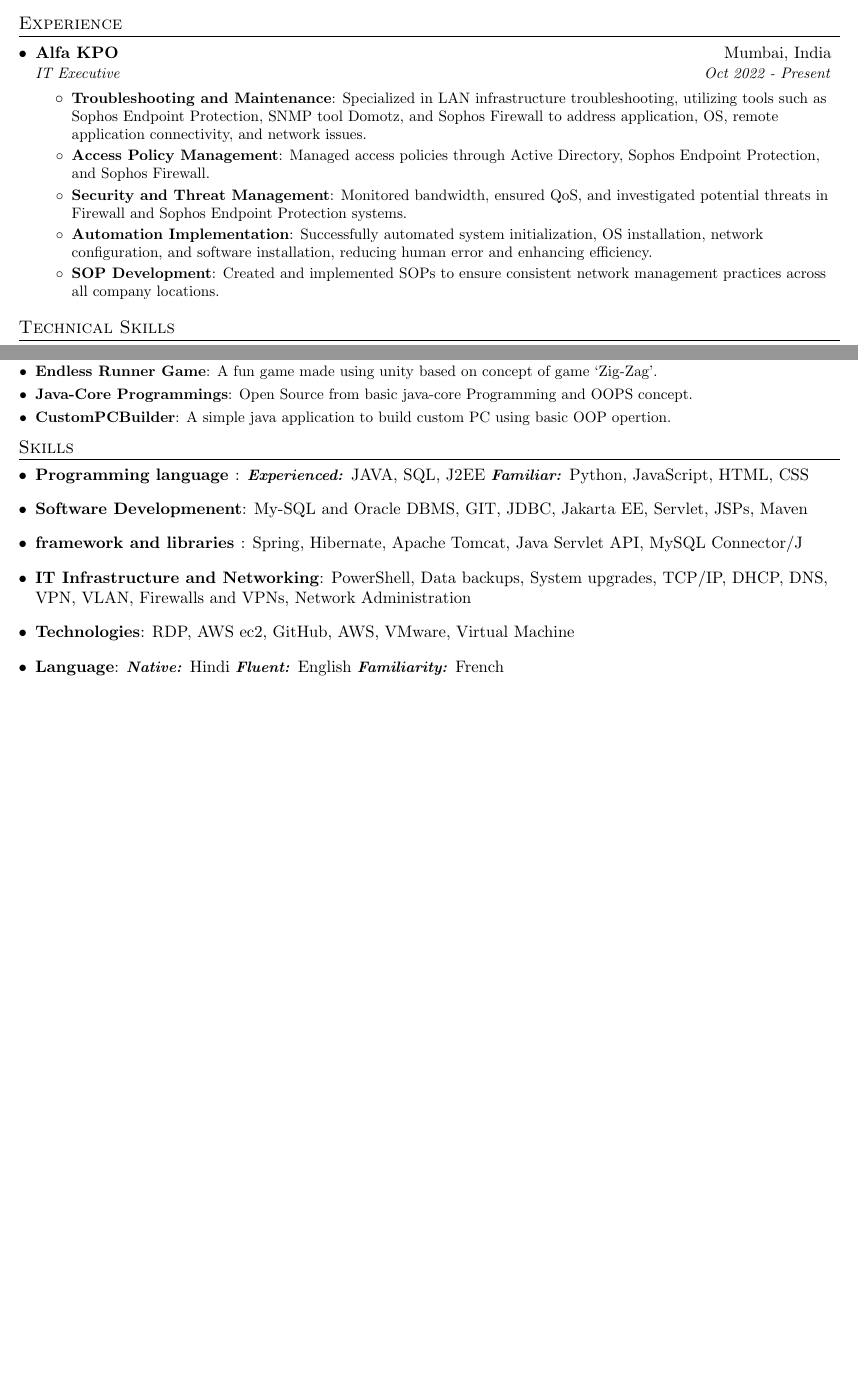
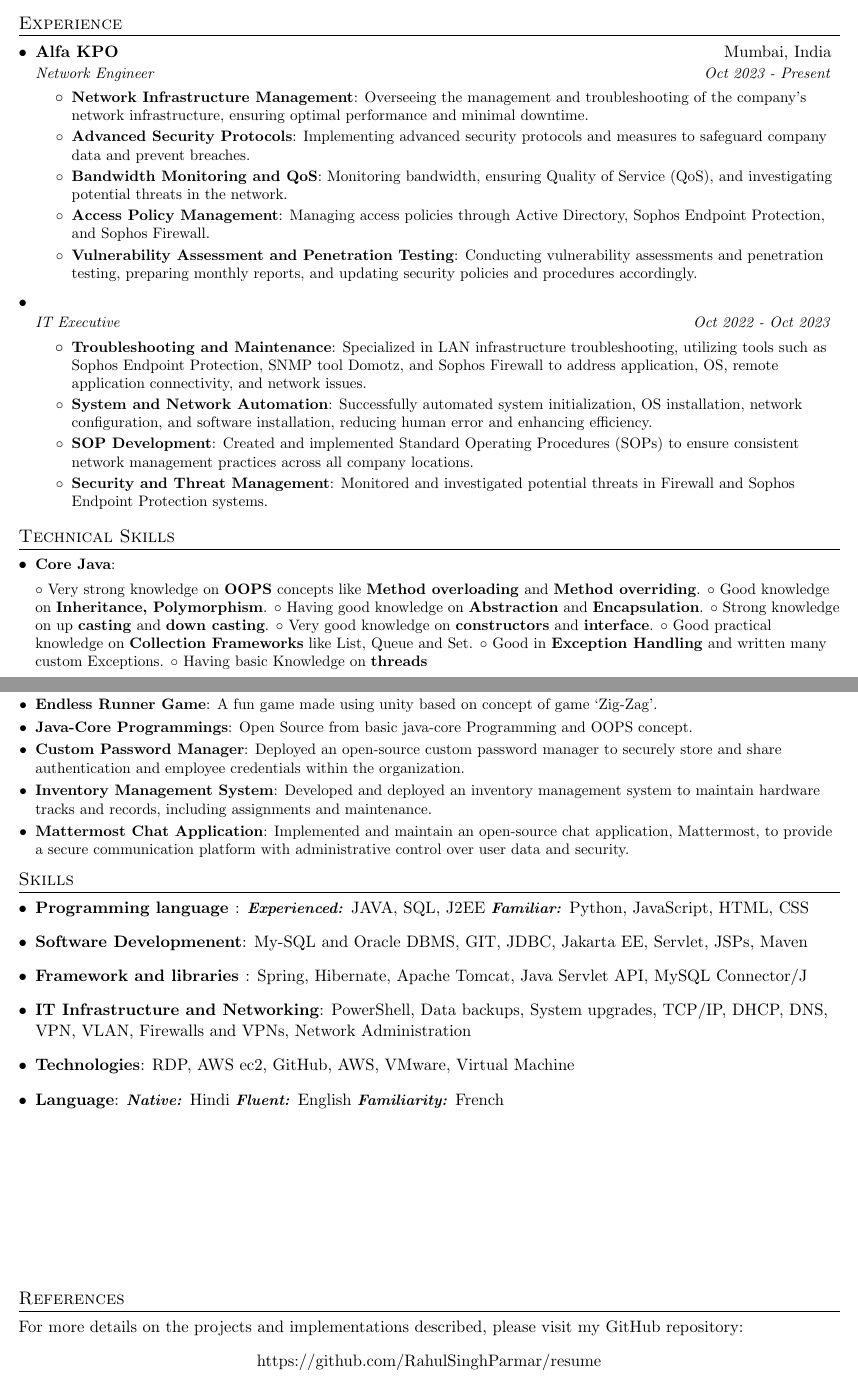
Before and after one commit to RahulSinghParmar/resume, a LaTeX CV (v1/Rahul_resume_Network.tex): two parts of pages 1 and 2 of 2, joined at a grey line, cut so that both start at the same text, the shorter picture padded with empty space. Compiled offline with pdfLaTeX.

Commit message:
Updated the current status and workiing experiance in the organization

```diff
--- a/v1/Rahul_resume_Network.tex
+++ b/v1/Rahul_resume_Network.tex
@@ -146,6 +149,6 @@ Eager to contribute to challenging projects, enhancing network performance and d
 \resumeSubheading
 {Thakur Vidya Mandir Jr College}{Mumbai, India}
-{HSC in Science   }{May. 2014 -- Feb. 2016}
+{HSC in Science   }{May 2014 -- Feb 2016}
 \resumeSubHeadingListEnd
 
 
@@ -155,21 +158,32 @@ Eager to contribute to challenging projects, enhancing network performance and d
 
     \resumeSubheading
       {Alfa KPO}{Mumbai, India}
-      {IT Executive}{Oct 2022 - Present}
+      {Network Engineer}{Oct 2023 - Present}
+      \resumeItemListStart
+        \resumeItem{Network Infrastructure Management}
+          {Overseeing the management and troubleshooting of the company’s network infrastructure, ensuring optimal performance and minimal downtime.}
+        \resumeItem{Advanced Security Protocols}
+          {Implementing advanced security protocols and measures to safeguard company data and prevent breaches.}
+        \resumeItem{Bandwidth Monitoring and QoS}
+          {Monitoring bandwidth, ensuring Quality of Service (QoS), and investigating potential threats in the network.}
+        \resumeItem{Access Policy Management}
+          {Managing access policies through Active Directory, Sophos Endpoint Protection, and Sophos Firewall.}
+          \resumeItem{Vulnerability Assessment and Penetration Testing}
+          {Conducting vulnerability assessments and penetration testing, preparing monthly reports, and updating security policies and procedures accordingly.}
+      \resumeItemListEnd
+
+    \resumeSubheading
+      {}{}
+      {IT Executive}{Oct 2022 - Oct 2023}
       \resumeItemListStart
         \resumeItem{Troubleshooting and Maintenance}
           {Specialized in LAN infrastructure troubleshooting, utilizing tools such as Sophos Endpoint Protection, SNMP tool Domotz, and Sophos Firewall to address application, OS, remote application connectivity, and network issues.}
-        \resumeItem{Access Policy Management}
-          {Managed access policies through Active Directory, Sophos Endpoint Protection, and Sophos Firewall.}
-        \resumeItem{Security and Threat Management}
-          {Monitored bandwidth, ensured QoS, and investigated potential threats in Firewall and Sophos Endpoint Protection systems.}
-        \resumeItem{Automation Implementation}
+        \resumeItem{System and Network Automation}
           {Successfully automated system initialization, OS installation, network configuration, and software installation, reducing human error and enhancing efficiency.}
         \resumeItem{SOP Development}
-          {Created and implemented SOPs to ensure consistent network management practices across all company locations.}
-
-
-
+          {Created and implemented Standard Operating Procedures (SOPs) to ensure consistent network management practices across all company locations.}
+        \resumeItem{Security and Threat Management}
+          {Monitored and investigated potential threats in Firewall and Sophos Endpoint Protection systems.}
       \resumeItemListEnd
 
   \resumeSubHeadingListEnd
@@ -232,18 +246,18 @@ Eager to contribute to challenging projects, enhancing network performance and d
 \section{Technical Skills}
 \resumeSubHeadingListStart
 
-  % \resumeSubItem{Core Java}
-  %   {
+  \resumeSubItem{Core Java}
+    {
 
-  %   ◦ Very strong knowledge on \textbf{OOPS} concepts like \textbf{Method overloading} and \textbf{Method overriding}.
-  %   ◦ Good knowledge on \textbf{Inheritance, Polymorphism}.
-  %   ◦ Having good knowledge on \textbf{Abstraction} and \textbf{Encapsulation}.
-  %   ◦ Strong knowledge on up \textbf{casting} and \textbf{down casting}.
-  %   ◦ Very good knowledge on \textbf{constructors} and \textbf{interface}.
-  %   ◦ Good practical knowledge on \textbf{Collection Frameworks} like List, Queue and Set.
-  %   ◦ Good in \textbf{Exception Handling} and written many custom Exceptions.
-  %   ◦ Having basic Knowledge on \textbf{threads}
-  %   }
+    ◦ Very strong knowledge on \textbf{OOPS} concepts like \textbf{Method overloading} and \textbf{Method overriding}.
+    ◦ Good knowledge on \textbf{Inheritance, Polymorphism}.
+    ◦ Having good knowledge on \textbf{Abstraction} and \textbf{Encapsulation}.
+    ◦ Strong knowledge on up \textbf{casting} and \textbf{down casting}.
+    ◦ Very good knowledge on \textbf{constructors} and \textbf{interface}.
+    ◦ Good practical knowledge on \textbf{Collection Frameworks} like List, Queue and Set.
+    ◦ Good in \textbf{Exception Handling} and written many custom Exceptions.
+    ◦ Having basic Knowledge on \textbf{threads}
+    }
 
   % \resumeSubItem{Information And Technologies}
   %   {
@@ -299,9 +313,14 @@ Eager to contribute to challenging projects, enhancing network performance and d
 {A fun game made using unity based on concept of game \href{https://play.google.com/store/apps/details?id=com.rahulsinghparmar}{‘Zig-Zag’}.}
 \resumeSubItem{Java-Core Programmings}
 {Open Source from basic \href{https://github.com/RahulSinghParmar/JAVA-Core}{java-core} Programming and OOPS concept.}
-\resumeSubItem{CustomPCBuilder}
-{A simple java application to build \href{https://github.com/RahulSinghParmar/CustomPcBuild}{custom PC} using basic OOP opertion.}
+\resumeSubItem{Custom Password Manager}
+{Deployed an open-source custom password manager to securely store and share authentication and employee credentials within the organization.}
+\resumeSubItem{Inventory Management System}
+{Developed and deployed an inventory management system to maintain hardware tracks and records, including assignments and maintenance.}
+\resumeSubItem{Mattermost Chat Application}
+{Implemented and maintain an open-source chat application, Mattermost, to provide a secure communication platform with administrative control over user data and security.}
 \resumeSubHeadingListEnd
+
 
 %
 %--------PROGRAMMING SKILLS------------
@@ -314,7 +333,7 @@ Eager to contribute to challenging projects, enhancing network performance and d
             \textbf{Software Developmenent}{: My-SQL and Oracle DBMS, GIT, JDBC, Jakarta EE, Servlet, JSPs, Maven }
       }
 \item{
-            \textbf{framework and libraries }{: Spring, Hibernate, Apache Tomcat, Java Servlet API, MySQL Connector/J}
+            \textbf{Framework and libraries }{: Spring, Hibernate, Apache Tomcat, Java Servlet API, MySQL Connector/J}
       }
 \item{
             \textbf{IT Infrastructure and Networking}{: PowerShell, Data backups, System upgrades, TCP/IP, DHCP, DNS, VPN, VLAN, Firewalls and VPNs, Network Administration }
@@ -337,11 +356,25 @@ Eager to contribute to challenging projects, enhancing network performance and d
 
 
 %-----------QR code-----------------
+% \vfill
+% \section*{References}
 % \quad
 % {Scan this QR code to Download my Resume in PDF format }
 % % change size of QR code with height=1in
-% \qrcode[height=1in]{https://github.com/RahulSinghParmar/resume/blob/main/Rahul_resume.pdf}
+% \begin{center}
+%   \qrcode[height=1in]{https://github.com/RahulSinghParmar/resume/blob/main/v1/Rahul_resume_Network.pdf}
+% \end{center}
+
 % \qquad
 
 %-------------------------------------------
+
+%-----------REFERENCES-----------------
+\vfill % Pushes the content to the bottom of the page
+\section*{References}
+For more details on the projects and implementations described, please visit my GitHub repository:
+\begin{center}
+\href{https://github.com/RahulSinghParmar/resume}{https://github.com/RahulSinghParmar/resume}
+\end{center}
+
 \end{document}
```
Also changed, not shown: v1/Rahul_resume_Network.pdf, v1/Rahul_resume_Network.tex (15 more changed lines), 1 other file.
